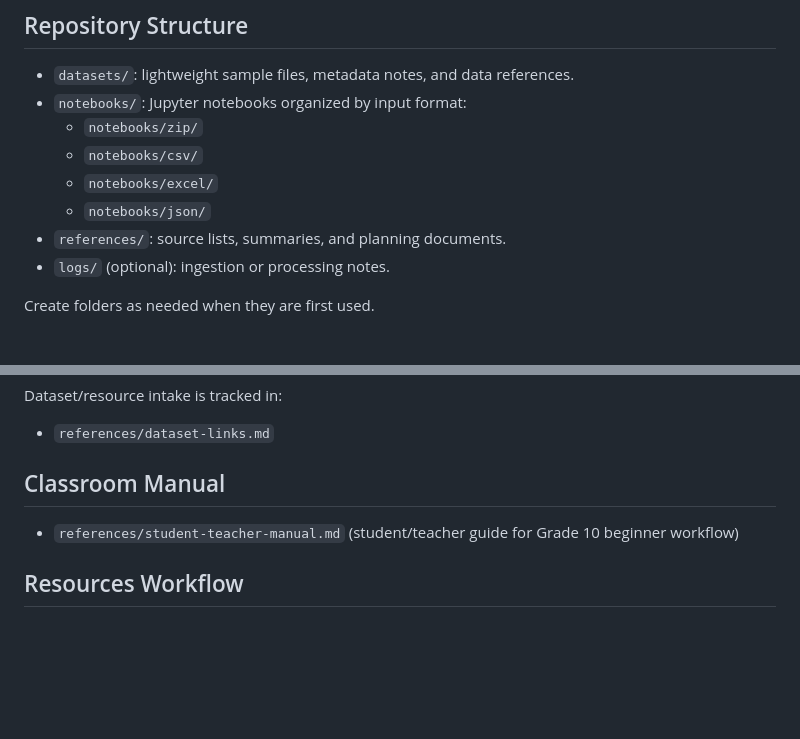
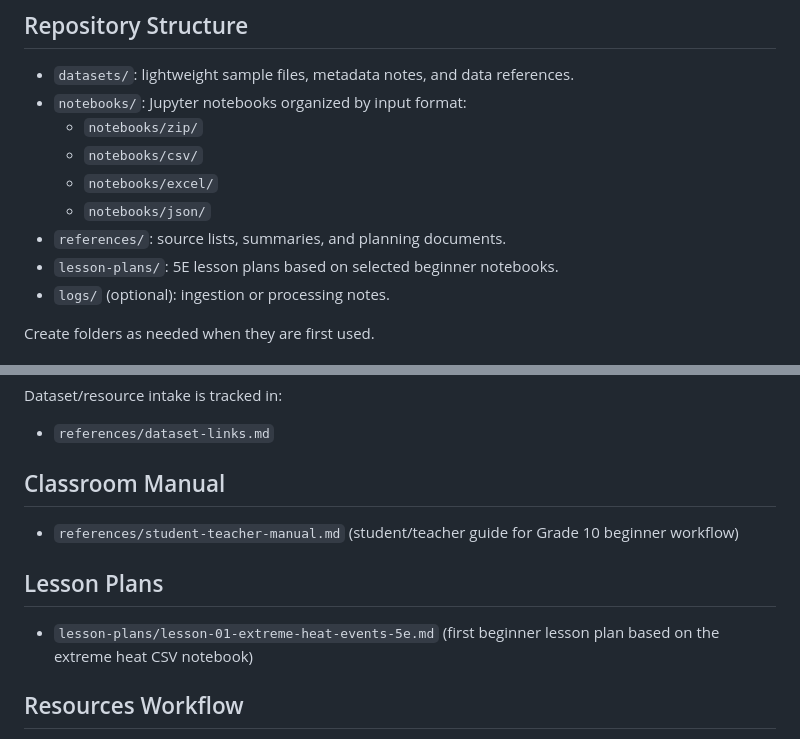
Before and after one commit to pbeens/ICD2O-OSC-2026-Project-Plan-Team-2, a Markdown page: README.md, 2 parts joined by grey strips. GitHub-like rendering; blank space fills up the shorter version.

Commit message:
Add reference to lesson plan folder

```diff
--- a/README.md
+++ b/README.md
@@ -15,6 +15,7 @@ Resource and analysis workspace for developing the ICD2O project plan.
   - `notebooks/excel/`
   - `notebooks/json/`
 - `references/`: source lists, summaries, and planning documents.
+- `lesson-plans/`: 5E lesson plans based on selected beginner notebooks.
 - `logs/` (optional): ingestion or processing notes.
 
 Create folders as needed when they are first used.
@@ -86,6 +87,9 @@ Dataset/resource intake is tracked in:
 ## Classroom Manual
 - `references/student-teacher-manual.md` (student/teacher guide for Grade 10 beginner workflow)
 
+## Lesson Plans
+- `lesson-plans/lesson-01-extreme-heat-events-5e.md` (first beginner lesson plan based on the extreme heat CSV notebook)
+
 ## Resources Workflow
 - `resources/README.md` (PDF-to-Markdown workflow and lesson-planning resource guidance)
 - Resource files such as PDFs can be placed in `resources/` and a conversion request can be given to turn them into Markdown.
```
